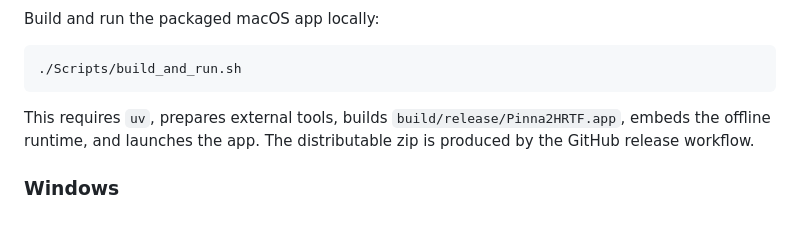
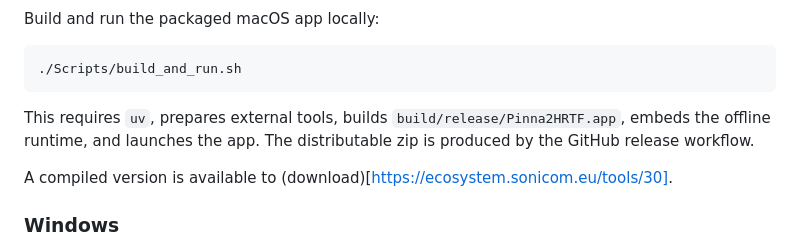
Before and after one commit to Any2HRTF/Pinna2HRTF, a Markdown page: README.md, the part around the change. GitHub-like rendering; blank space fills up the shorter version.

```diff
--- a/README.md
+++ b/README.md
@@ -173,6 +173,8 @@ Build and run the packaged macOS app locally:
 
 This requires `uv`, prepares external tools, builds `build/release/Pinna2HRTF.app`, embeds the offline runtime, and launches the app. The distributable zip is produced by the GitHub release workflow.
 
+A compiled version is available to (download)[https://ecosystem.sonicom.eu/tools/30].
+
 ### Windows
 
 The Windows app supports x64 Windows. Extract the complete `Pinna2HRTF-windows.zip` archive to any writable folder and run `Pinna2HRTF.Windows.exe`. Keep the extracted folder together; no Python or `uv` installation is required.
```
